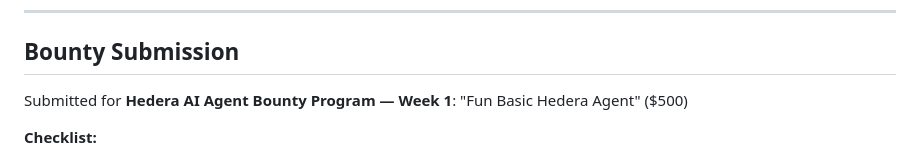
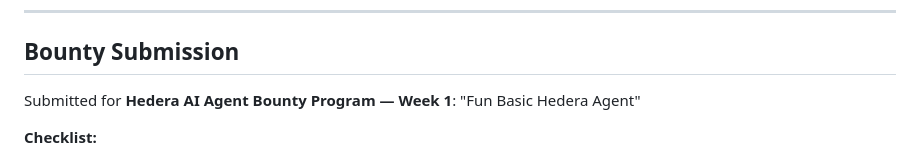
Before and after one commit to jmgomezl/hedera-ai-court, a Markdown page: README.md, the part around the change. Drawn GitHub-style.

Commit message:
Remove prize amount mention from bounty submission section
Co-Authored-By: Claude Sonnet 4.6 <noreply@anthropic.com>

```diff
--- a/README.md
+++ b/README.md
@@ -165,7 +165,7 @@ hedera-ai-court/
 
 ## Bounty Submission
 
-Submitted for **Hedera AI Agent Bounty Program — Week 1**: "Fun Basic Hedera Agent" ($500)
+Submitted for **Hedera AI Agent Bounty Program — Week 1**: "Fun Basic Hedera Agent"
 
 **Checklist:**
 - ✅ Public GitHub repo
```
